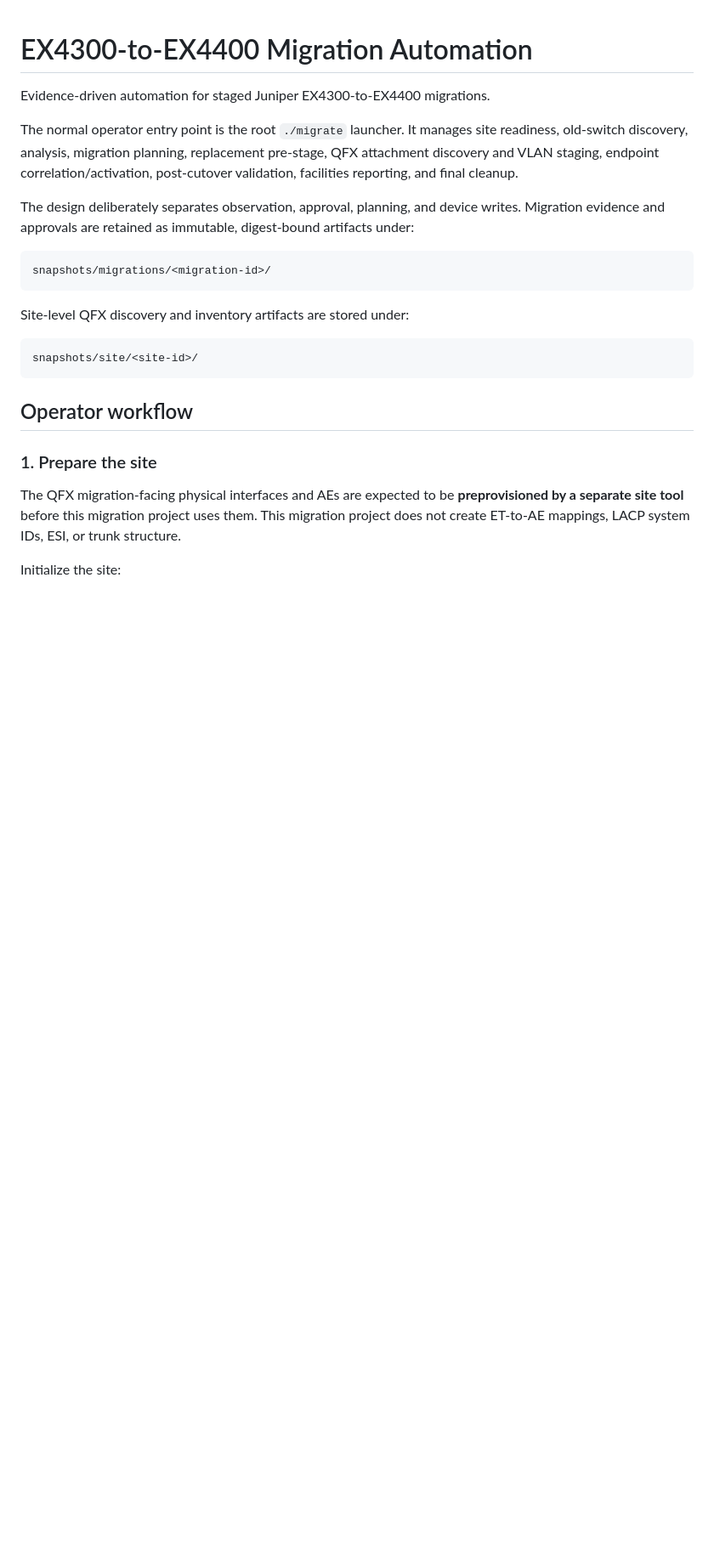
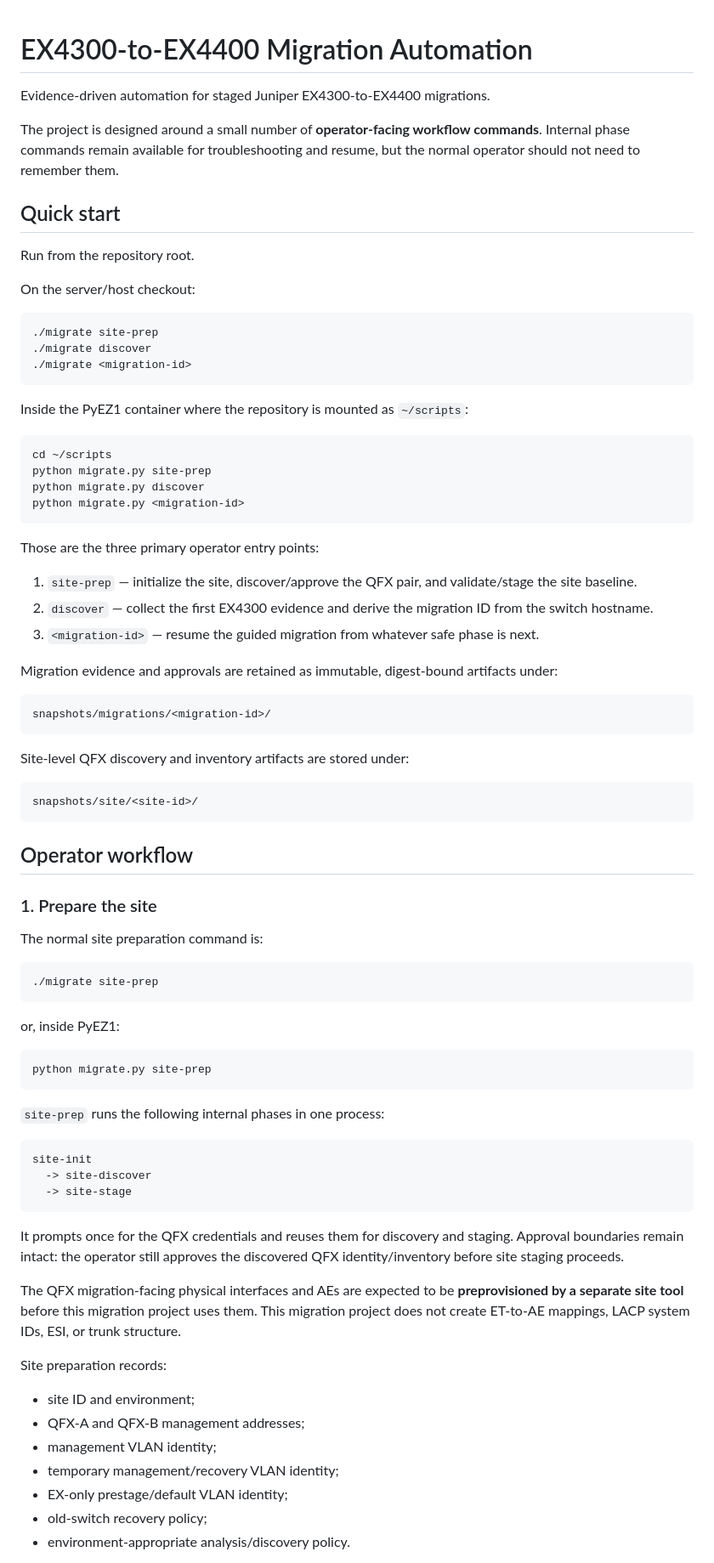
Before and after one commit to sphoffman/ex4300-ex4400-migration, a Markdown page: README.md, the part around one of its changes. Shown at 85% size. Rendered like a GitHub page; blank space fills up the shorter version.

Commit message:
Update README for guided operator workflow

````diff
--- a/README.md
+++ b/README.md
@@ -2,14 +2,36 @@
 
 Evidence-driven automation for staged Juniper EX4300-to-EX4400 migrations.
 
-The normal operator entry point is the root `./migrate` launcher. It manages site
-readiness, old-switch discovery, analysis, migration planning, replacement pre-stage,
-QFX attachment discovery and VLAN staging, endpoint correlation/activation,
-post-cutover validation, facilities reporting, and final cleanup.
+The project is designed around a small number of **operator-facing workflow commands**. Internal phase commands remain available for troubleshooting and resume, but the normal operator should not need to remember them.
 
-The design deliberately separates observation, approval, planning, and device writes.
-Migration evidence and approvals are retained as immutable, digest-bound artifacts
-under:
+## Quick start
+
+Run from the repository root.
+
+On the server/host checkout:
+
+```bash
+./migrate site-prep
+./migrate discover
+./migrate <migration-id>
+```
+
+Inside the PyEZ1 container where the repository is mounted as `~/scripts`:
+
+```bash
+cd ~/scripts
+python migrate.py site-prep
+python migrate.py discover
+python migrate.py <migration-id>
+```
+
+Those are the three primary operator entry points:
+
+1. `site-prep` — initialize the site, discover/approve the QFX pair, and validate/stage the site baseline.
+2. `discover` — collect the first EX4300 evidence and derive the migration ID from the switch hostname.
+3. `<migration-id>` — resume the guided migration from whatever safe phase is next.
+
+Migration evidence and approvals are retained as immutable, digest-bound artifacts under:
 
 ```text
 snapshots/migrations/<migration-id>/
@@ -25,9 +47,37 @@ snapshots/site/<site-id>/
 
 ### 1. Prepare the site
 
-The QFX migration-facing physical interfaces and AEs are expected to be
-**preprovisioned by a separate site tool** before this migration project uses them.
-This migration project does not create ET-to-AE mappings, LACP system IDs, ESI, or
-trunk structure.
+The normal site preparation command is:
 
-Initialize the site:
+```bash
+./migrate site-prep
+```
+
+or, inside PyEZ1:
+
+```bash
+python migrate.py site-prep
+```
+
+`site-prep` runs the following internal phases in one process:
+
+```text
+site-init
+  -> site-discover
+  -> site-stage
+```
+
+It prompts once for the QFX credentials and reuses them for discovery and staging. Approval boundaries remain intact: the operator still approves the discovered QFX identity/inventory before site staging proceeds.
+
+The QFX migration-facing physical interfaces and AEs are expected to be **preprovisioned by a separate site tool** before this migration project uses them. This migration project does not create ET-to-AE mappings, LACP system IDs, ESI, or trunk structure.
+
+Site preparation records:
+
+- site ID and environment;
+- QFX-A and QFX-B management addresses;
+- management VLAN identity;
+- temporary management/recovery VLAN identity;
+- EX-only prestage/default VLAN identity;
+- old-switch recovery policy;
+- environment-appropriate analysis/discovery policy.
+
````
Also changed, not shown: other parts of README.md (+127 -105 lines).
